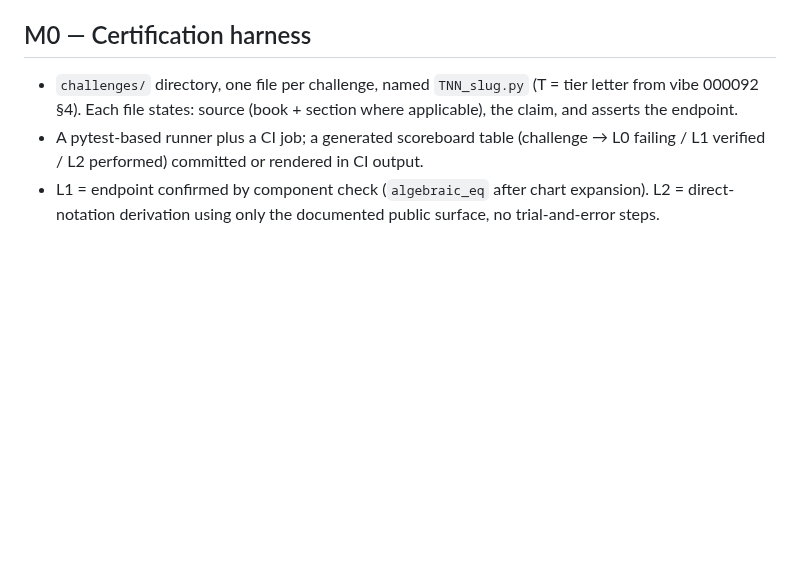
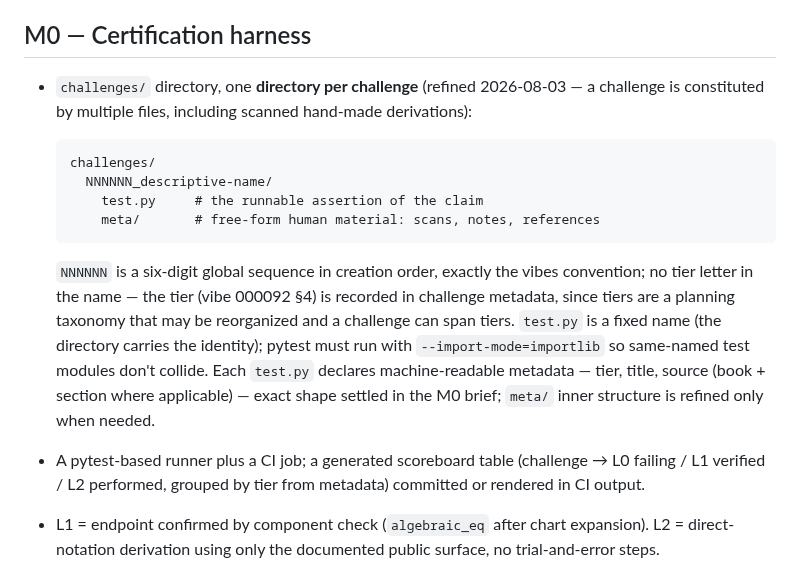
Before and after one commit to deadmorous/tender, a Markdown page: vibes/000093_consolidation-plan.md, the part around the change. Rendered like a GitHub page; blank space fills up the shorter version.

Commit message:
vibe 000093: M0 refinement — directory-per-challenge, 6-digit numbering, no tier in name, fixed test.py + meta/
Co-Authored-By: Claude Fable 5 <noreply@anthropic.com>

````diff
--- a/vibes/000093_consolidation-plan.md
+++ b/vibes/000093_consolidation-plan.md
@@ -39,12 +39,29 @@ their replacements are proven by the suite.
 
 ## M0 — Certification harness
 
-- `challenges/` directory, one file per challenge, named `TNN_slug.py`
-  (T = tier letter from vibe 000092 §4). Each file states: source (book +
-  section where applicable), the claim, and asserts the endpoint.
+- `challenges/` directory, one **directory per challenge** (refined
+  2026-08-03 — a challenge is constituted by multiple files, including
+  scanned hand-made derivations):
+
+  ```
+  challenges/
+    NNNNNN_descriptive-name/
+      test.py     # the runnable assertion of the claim
+      meta/       # free-form human material: scans, notes, references
+  ```
+
+  `NNNNNN` is a six-digit global sequence in creation order, exactly the
+  vibes convention; no tier letter in the name — the tier (vibe 000092 §4)
+  is recorded in challenge metadata, since tiers are a planning taxonomy
+  that may be reorganized and a challenge can span tiers. `test.py` is a
+  fixed name (the directory carries the identity); pytest must run with
+  `--import-mode=importlib` so same-named test modules don't collide.
+  Each `test.py` declares machine-readable metadata — tier, title, source
+  (book + section where applicable) — exact shape settled in the M0 brief;
+  `meta/` inner structure is refined only when needed.
 - A pytest-based runner plus a CI job; a generated scoreboard table
-  (challenge → L0 failing / L1 verified / L2 performed) committed or rendered
-  in CI output.
+  (challenge → L0 failing / L1 verified / L2 performed, grouped by tier
+  from metadata) committed or rendered in CI output.
 - L1 = endpoint confirmed by component check (`algebraic_eq` after chart
   expansion). L2 = direct-notation derivation using only the documented
   public surface, no trial-and-error steps.
````
